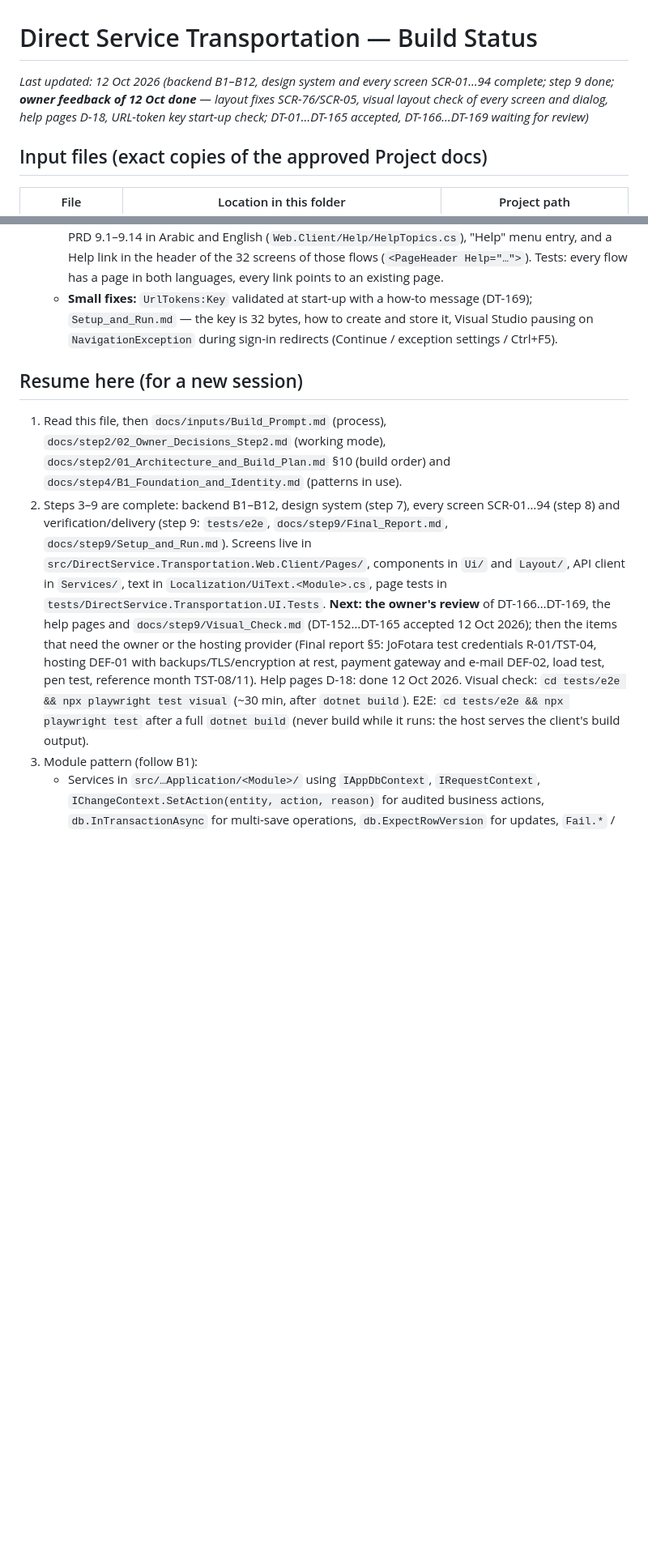
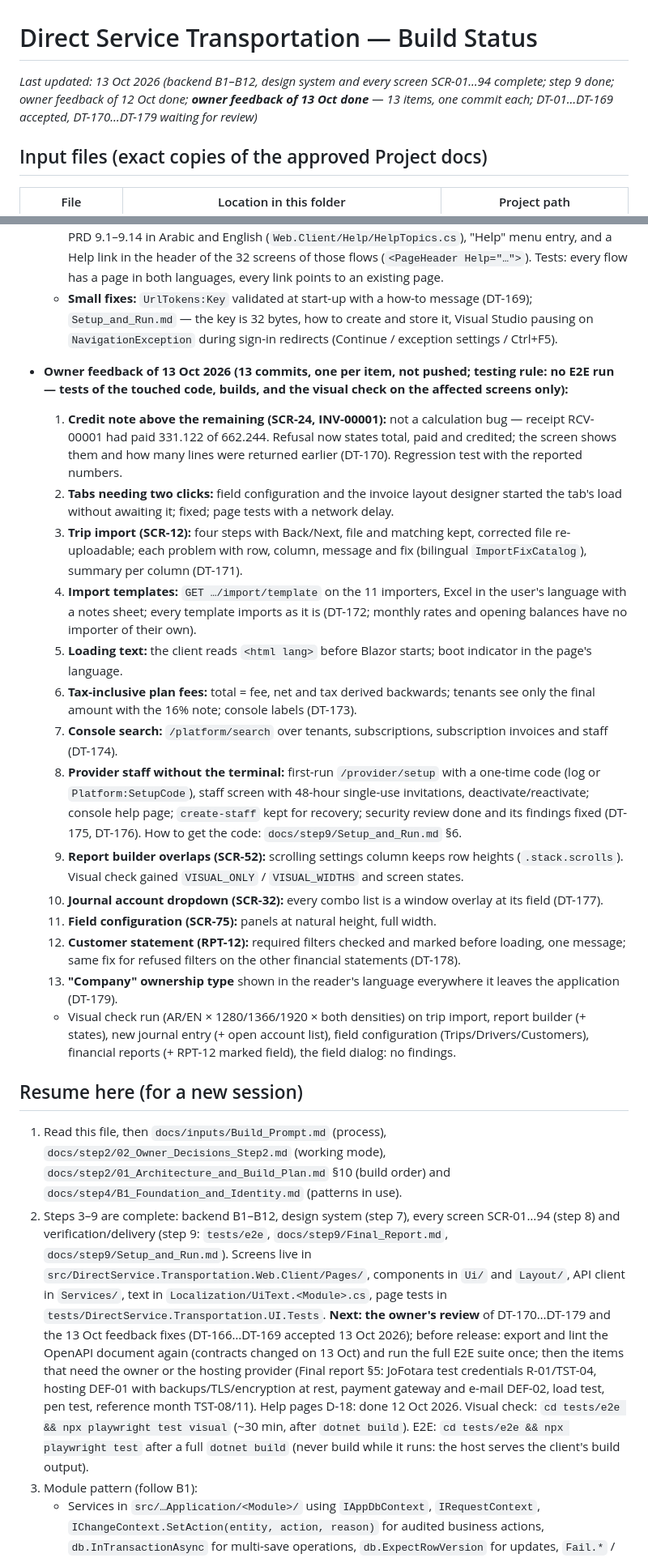
Before and after one commit to aliqadorah/Direct-Service-Transportation-System, a Markdown page: BUILD_STATUS.md, 2 parts joined by grey strips. Shown at 81% size. Rendered like a GitHub page; blank space fills up the shorter version.

Commit message:
BUILD_STATUS: owner feedback of 13 Oct done, DT-166-169 accepted, DT-170-179 for review
Co-Authored-By: Claude Opus 5.5 <noreply@anthropic.com>

```diff
--- a/BUILD_STATUS.md
+++ b/BUILD_STATUS.md
@@ -1,6 +1,6 @@
 # Direct Service Transportation — Build Status
 
-_Last updated: 12 Oct 2026 (backend B1–B12, design system and every screen SCR-01…94 complete; step 9 done; **owner feedback of 12 Oct done** — layout fixes SCR-76/SCR-05, visual layout check of every screen and dialog, help pages D-18, URL-token key start-up check; DT-01…DT-165 accepted, DT-166…DT-169 waiting for review)_
+_Last updated: 13 Oct 2026 (backend B1–B12, design system and every screen SCR-01…94 complete; step 9 done; owner feedback of 12 Oct done; **owner feedback of 13 Oct done** — 13 items, one commit each; DT-01…DT-169 accepted, DT-170…DT-179 waiting for review)_
 
 ## Input files (exact copies of the approved Project docs)
 | File | Location in this folder | Project path |
@@ -87,9 +87,25 @@ Run steps 3, 4, 7, 8, 9 without stopping. **Stop only for:** step 5 design direc
   - **Help pages (D-18, REL-10, DT-166):** in-app `/c/{company}/help` and `/help/{topic}`, one page per PRD 9.1–9.14 in Arabic and English (`Web.Client/Help/HelpTopics.cs`), "Help" menu entry, and a Help link in the header of the 32 screens of those flows (`<PageHeader Help="…">`). Tests: every flow has a page in both languages, every link points to an existing page.
   - **Small fixes:** `UrlTokens:Key` validated at start-up with a how-to message (DT-169); `Setup_and_Run.md` — the key is 32 bytes, how to create and store it, Visual Studio pausing on `NavigationException` during sign-in redirects (Continue / exception settings / Ctrl+F5).
 
+- **Owner feedback of 13 Oct 2026 (13 commits, one per item, not pushed; testing rule: no E2E run — tests of the touched code, builds, and the visual check on the affected screens only):**
+  1. **Credit note above the remaining (SCR-24, INV-00001):** not a calculation bug — receipt RCV-00001 had paid 331.122 of 662.244. Refusal now states total, paid and credited; the screen shows them and how many lines were returned earlier (DT-170). Regression test with the reported numbers.
+  2. **Tabs needing two clicks:** field configuration and the invoice layout designer started the tab's load without awaiting it; fixed; page tests with a network delay.
+  3. **Trip import (SCR-12):** four steps with Back/Next, file and matching kept, corrected file re-uploadable; each problem with row, column, message and fix (bilingual `ImportFixCatalog`), summary per column (DT-171).
+  4. **Import templates:** `GET …/import/template` on the 11 importers, Excel in the user's language with a notes sheet; every template imports as it is (DT-172; monthly rates and opening balances have no importer of their own).
+  5. **Loading text:** the client reads `<html lang>` before Blazor starts; boot indicator in the page's language.
+  6. **Tax-inclusive plan fees:** total = fee, net and tax derived backwards; tenants see only the final amount with the 16% note; console labels (DT-173).
+  7. **Console search:** `/platform/search` over tenants, subscriptions, subscription invoices and staff (DT-174).
+  8. **Provider staff without the terminal:** first-run `/provider/setup` with a one-time code (log or `Platform:SetupCode`), staff screen with 48-hour single-use invitations, deactivate/reactivate; console help page; `create-staff` kept for recovery; security review done and its findings fixed (DT-175, DT-176). How to get the code: `docs/step9/Setup_and_Run.md` §6.
+  9. **Report builder overlaps (SCR-52):** scrolling settings column keeps row heights (`.stack.scrolls`). Visual check gained `VISUAL_ONLY` / `VISUAL_WIDTHS` and screen states.
+  10. **Journal account dropdown (SCR-32):** every combo list is a window overlay at its field (DT-177).
+  11. **Field configuration (SCR-75):** panels at natural height, full width.
+  12. **Customer statement (RPT-12):** required filters checked and marked before loading, one message; same fix for refused filters on the other financial statements (DT-178).
+  13. **"Company" ownership type** shown in the reader's language everywhere it leaves the application (DT-179).
+  - Visual check run (AR/EN × 1280/1366/1920 × both densities) on trip import, report builder (+ states), new journal entry (+ open account list), field configuration (Trips/Drivers/Customers), financial reports (+ RPT-12 marked field), the field dialog: no findings.
+
 ## Resume here (for a new session)
 1. Read this file, then `docs/inputs/Build_Prompt.md` (process), `docs/step2/02_Owner_Decisions_Step2.md` (working mode), `docs/step2/01_Architecture_and_Build_Plan.md` §10 (build order) and `docs/step4/B1_Foundation_and_Identity.md` (patterns in use).
-2. Steps 3–9 are complete: backend B1–B12, design system (step 7), every screen SCR-01…94 (step 8) and verification/delivery (step 9: `tests/e2e`, `docs/step9/Final_Report.md`, `docs/step9/Setup_and_Run.md`). Screens live in `src/DirectService.Transportation.Web.Client/Pages/`, components in `Ui/` and `Layout/`, API client in `Services/`, text in `Localization/UiText.<Module>.cs`, page tests in `tests/DirectService.Transportation.UI.Tests`. **Next: the owner's review** of DT-166…DT-169, the help pages and `docs/step9/Visual_Check.md` (DT-152…DT-165 accepted 12 Oct 2026); then the items that need the owner or the hosting provider (Final report §5: JoFotara test credentials R-01/TST-04, hosting DEF-01 with backups/TLS/encryption at rest, payment gateway and e-mail DEF-02, load test, pen test, reference month TST-08/11). Help pages D-18: done 12 Oct 2026. Visual check: `cd tests/e2e && npx playwright test visual` (~30 min, after `dotnet build`). E2E: `cd tests/e2e && npx playwright test` after a full `dotnet build` (never build while it runs: the host serves the client's build output).
+2. Steps 3–9 are complete: backend B1–B12, design system (step 7), every screen SCR-01…94 (step 8) and verification/delivery (step 9: `tests/e2e`, `docs/step9/Final_Report.md`, `docs/step9/Setup_and_Run.md`). Screens live in `src/DirectService.Transportation.Web.Client/Pages/`, components in `Ui/` and `Layout/`, API client in `Services/`, text in `Localization/UiText.<Module>.cs`, page tests in `tests/DirectService.Transportation.UI.Tests`. **Next: the owner's review** of DT-170…DT-179 and the 13 Oct feedback fixes (DT-166…DT-169 accepted 13 Oct 2026); before release: export and lint the OpenAPI document again (contracts changed on 13 Oct) and run the full E2E suite once; then the items that need the owner or the hosting provider (Final report §5: JoFotara test credentials R-01/TST-04, hosting DEF-01 with backups/TLS/encryption at rest, payment gateway and e-mail DEF-02, load test, pen test, reference month TST-08/11). Help pages D-18: done 12 Oct 2026. Visual check: `cd tests/e2e && npx playwright test visual` (~30 min, after `dotnet build`). E2E: `cd tests/e2e && npx playwright test` after a full `dotnet build` (never build while it runs: the host serves the client's build output).
 3. Module pattern (follow B1):
    - Services in `src/…Application/<Module>/` using `IAppDbContext`, `IRequestContext`, `IChangeContext.SetAction(entity, action, reason)` for audited business actions, `db.InTransactionAsync` for multi-save operations, `db.ExpectRowVersion` for updates, `Fail.*` / `Validator` for problems (codes + AR/EN messages in `Contracts/Errors/ErrorCatalog.cs` — a unit test requires every code to have both messages).
    - DTOs in `src/…Contracts/<Module>/` — identifiers are always URL tokens (`IUrlTokenService.Encode<T>`), never internal ids.
```
Also changed, not shown: other parts of BUILD_STATUS.md (+2 -0 lines).
